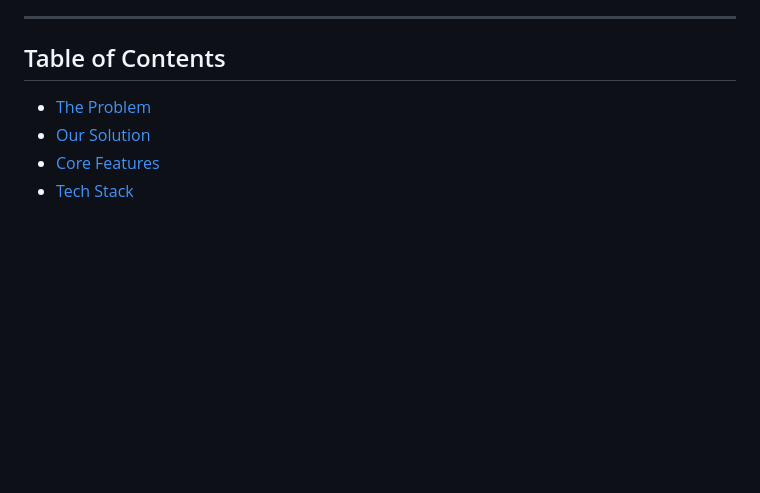
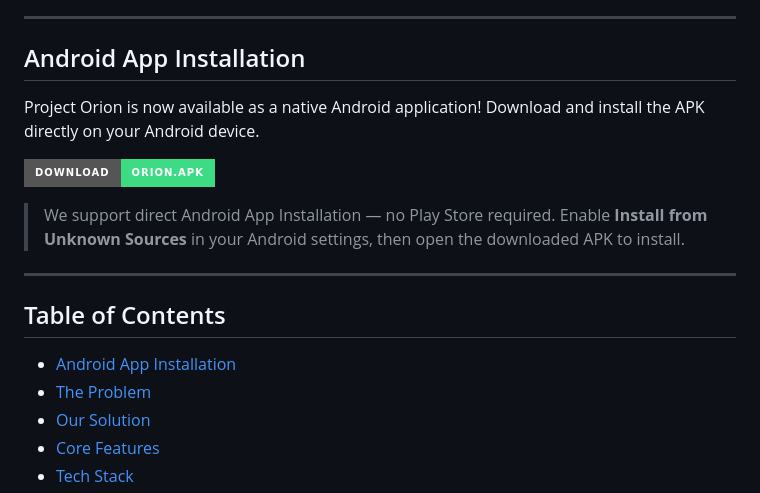
Before and after one commit to ninjitsuytber/Project-Orion, a Markdown page: README.md, the part around one of its changes. Drawn GitHub-style; badges without logos; blank space fills up the shorter version.

Commit message:
Update README with Android app installation instructions
Added section for Android app installation with download link.

```diff
--- a/README.md
+++ b/README.md
@@ -4,8 +6,21 @@
 
 ---
 
+## Android App Installation
+
+Project Orion is now available as a native Android application! Download and install the APK directly on your Android device.
+
+
+[![Download APK](https://img.shields.io/badge/Download-Orion.apk-3DDC84?style=for-the-badge&logo=android&logoColor=white)](https://drive.google.com/file/d/1MkOXimnvQmjjsPV5VAaw87xUXl5yev3e/view?usp=sharing)
+
+
+> We support direct Android App Installation — no Play Store required. Enable **Install from Unknown Sources** in your Android settings, then open the downloaded APK to install.
+
+---
+
 ## Table of Contents
 
+- [Android App Installation](#android-app-installation)
 - [The Problem](#the-problem)
 - [Our Solution](#our-solution)
 - [Core Features](#core-features)
```
Also changed, not shown: other parts of README.md (+2 -0 lines).
